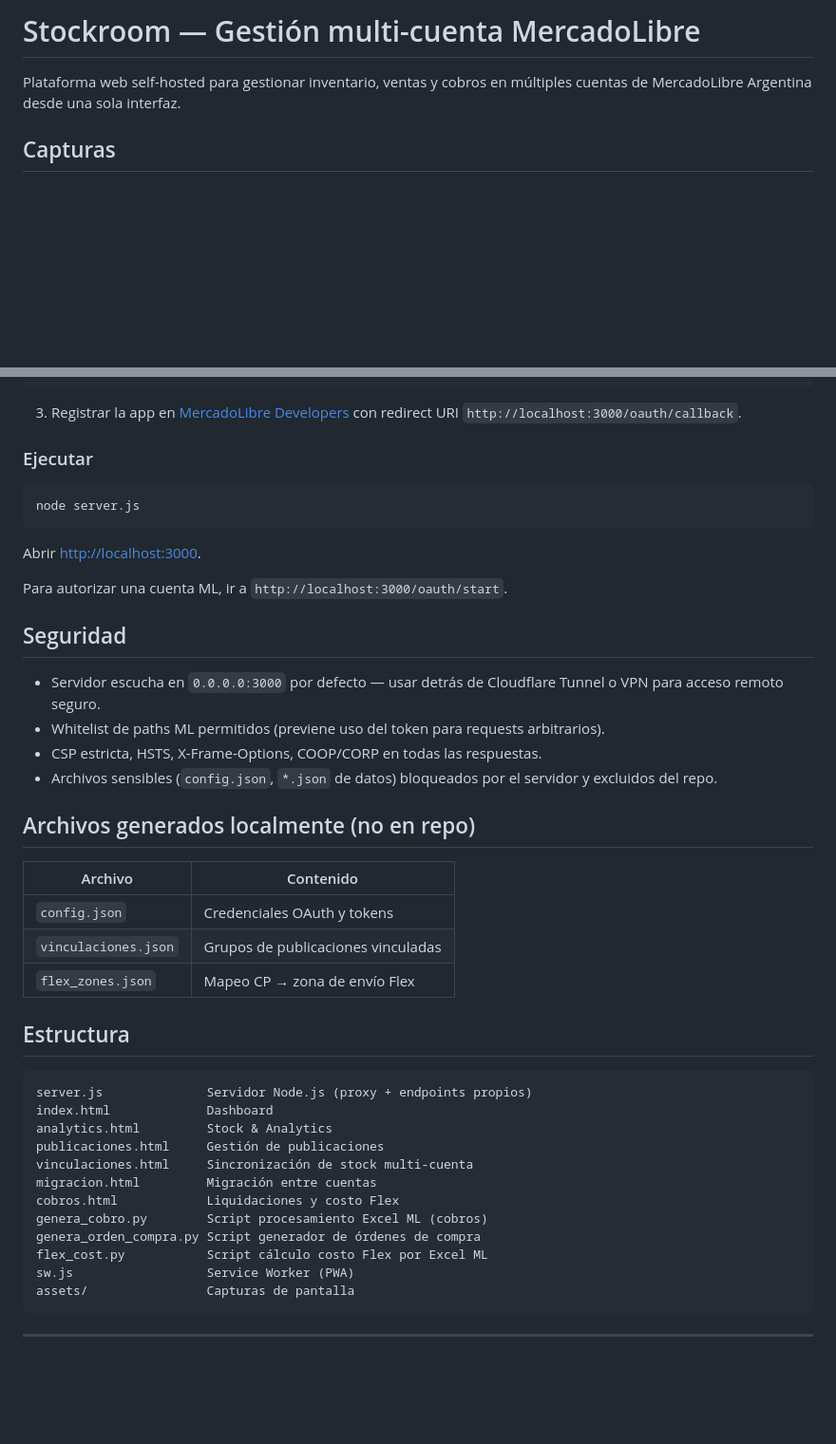
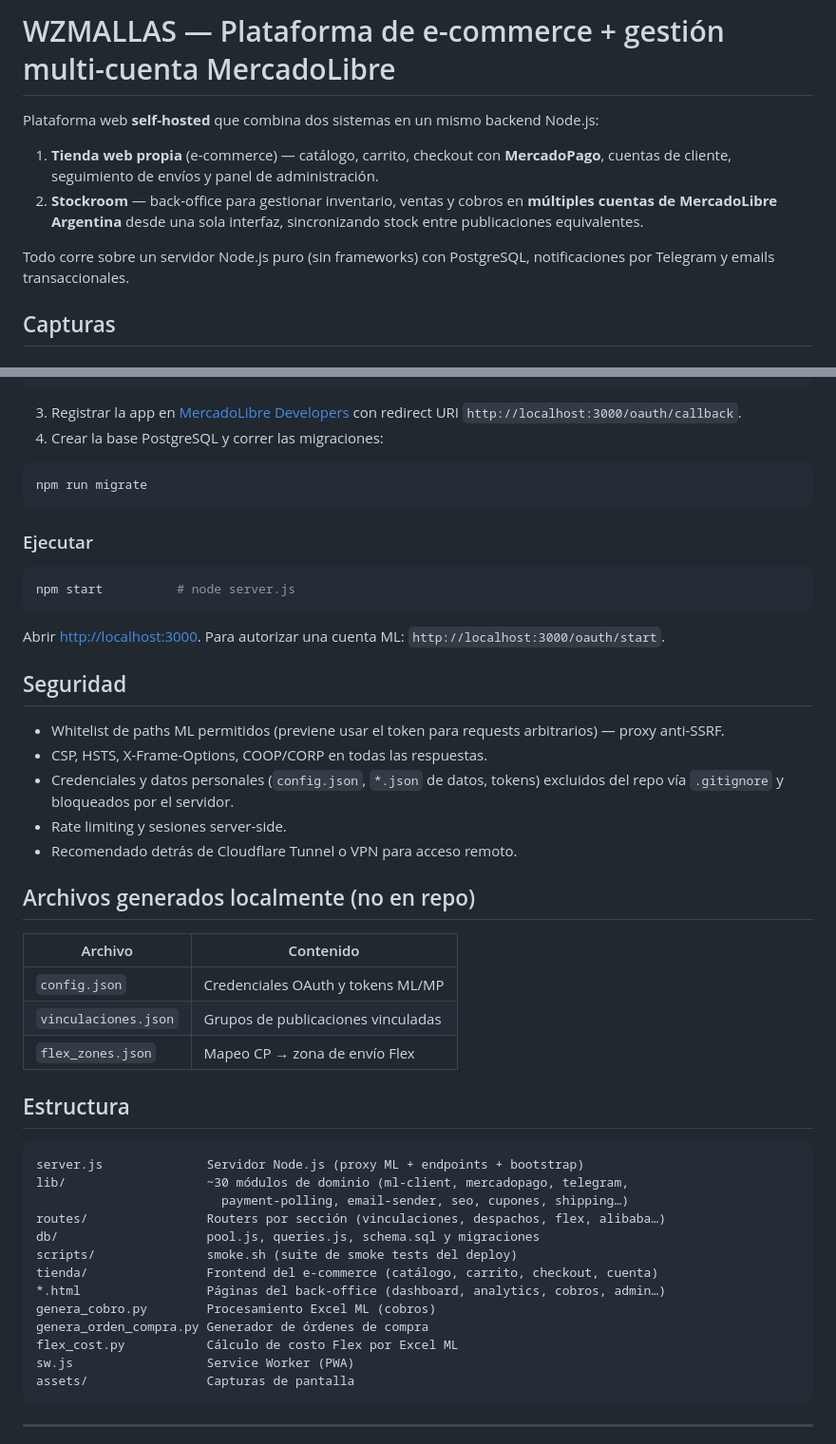
Before and after one commit to rszapata/Stockroom, a Markdown page: README.md, 2 parts joined by grey strips. Shown at 95% size. Rendered like a GitHub page; blank space fills up the shorter version.

Commit message:
README: documentar proyecto completo (tienda web e-commerce + Stockroom ML), corregir stack

````diff
--- a/README.md
+++ b/README.md
@@ -1,6 +1,11 @@
-# Stockroom — Gestión multi-cuenta MercadoLibre
+# WZMALLAS — Plataforma de e-commerce + gestión multi-cuenta MercadoLibre
 
-Plataforma web self-hosted para gestionar inventario, ventas y cobros en múltiples cuentas de MercadoLibre Argentina desde una sola interfaz.
+Plataforma web **self-hosted** que combina dos sistemas en un mismo backend Node.js:
+
+1. **Tienda web propia** (e-commerce) — catálogo, carrito, checkout con **MercadoPago**, cuentas de cliente, seguimiento de envíos y panel de administración.
+2. **Stockroom** — back-office para gestionar inventario, ventas y cobros en **múltiples cuentas de MercadoLibre Argentina** desde una sola interfaz, sincronizando stock entre publicaciones equivalentes.
+
+Todo corre sobre un servidor Node.js puro (sin frameworks) con PostgreSQL, notificaciones por Telegram y emails transaccionales.
 
 ## Capturas
 
@@ -82,45 +107,50 @@ pip install openpyxl pandas
 ```
 
 3. Registrar la app en [MercadoLibre Developers](https://developers.mercadolibre.com.ar/) con redirect URI `http://localhost:3000/oauth/callback`.
+4. Crear la base PostgreSQL y correr las migraciones:
+
+```bash
+npm run migrate
+```
 
 ### Ejecutar
 
 ```bash
-node server.js
+npm start          # node server.js
 ```
 
-Abrir [http://localhost:3000](http://localhost:3000).
-
-Para autorizar una cuenta ML, ir a `http://localhost:3000/oauth/start`.
+Abrir [http://localhost:3000](http://localhost:3000). Para autorizar una cuenta ML: `http://localhost:3000/oauth/start`.
 
 ## Seguridad
 
-- Servidor escucha en `0.0.0.0:3000` por defecto — usar detrás de Cloudflare Tunnel o VPN para acceso remoto seguro.
-- Whitelist de paths ML permitidos (previene uso del token para requests arbitrarios).
-- CSP estricta, HSTS, X-Frame-Options, COOP/CORP en todas las respuestas.
-- Archivos sensibles (`config.json`, `*.json` de datos) bloqueados por el servidor y excluidos del repo.
+- Whitelist de paths ML permitidos (previene usar el token para requests arbitrarios) — proxy anti-SSRF.
+- CSP, HSTS, X-Frame-Options, COOP/CORP en todas las respuestas.
+- Credenciales y datos personales (`config.json`, `*.json` de datos, tokens) excluidos del repo vía `.gitignore` y bloqueados por el servidor.
+- Rate limiting y sesiones server-side.
+- Recomendado detrás de Cloudflare Tunnel o VPN para acceso remoto.
 
 ## Archivos generados localmente (no en repo)
 
 | Archivo | Contenido |
 |---|---|
-| `config.json` | Credenciales OAuth y tokens |
+| `config.json` | Credenciales OAuth y tokens ML/MP |
 | `vinculaciones.json` | Grupos de publicaciones vinculadas |
 | `flex_zones.json` | Mapeo CP → zona de envío Flex |
 
 ## Estructura
 
 ```
-server.js              Servidor Node.js (proxy + endpoints propios)
-index.html             Dashboard
-analytics.html         Stock & Analytics
-publicaciones.html     Gestión de publicaciones
-vinculaciones.html     Sincronización de stock multi-cuenta
-migracion.html         Migración entre cuentas
-cobros.html            Liquidaciones y costo Flex
-genera_cobro.py        Script procesamiento Excel ML (cobros)
-genera_orden_compra.py Script generador de órdenes de compra
-flex_cost.py           Script cálculo costo Flex por Excel ML
+server.js              Servidor Node.js (proxy ML + endpoints + bootstrap)
+lib/                   ~30 módulos de dominio (ml-client, mercadopago, telegram,
+                         payment-polling, email-sender, seo, cupones, shipping…)
+routes/                Routers por sección (vinculaciones, despachos, flex, alibaba…)
+db/                    pool.js, queries.js, schema.sql y migraciones
+scripts/               smoke.sh (suite de smoke tests del deploy)
+tienda/                Frontend del e-commerce (catálogo, carrito, checkout, cuenta)
+*.html                 Páginas del back-office (dashboard, analytics, cobros, admin…)
+genera_cobro.py        Procesamiento Excel ML (cobros)
+genera_orden_compra.py Generador de órdenes de compra
+flex_cost.py           Cálculo de costo Flex por Excel ML
 sw.js                  Service Worker (PWA)
 assets/                Capturas de pantalla
 ```
````
Also changed, not shown: other parts of README.md (+28 -8 lines).
